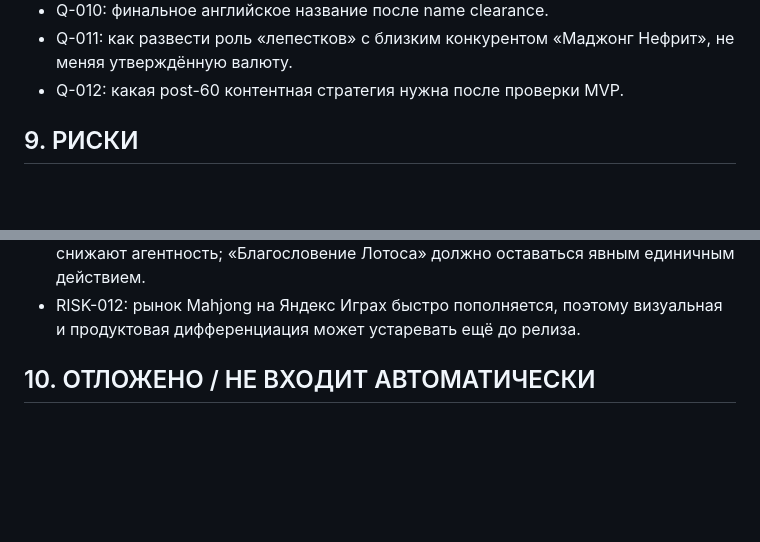
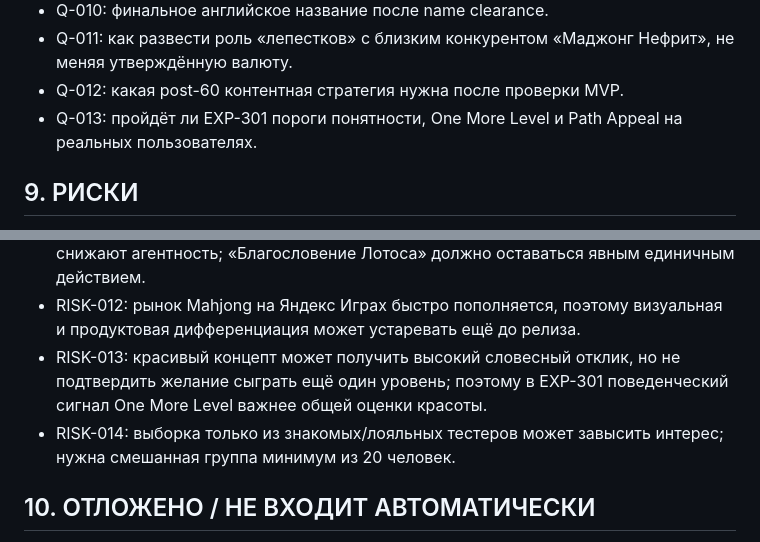
Before and after one commit to shi580927-blip/MAHJONG_LOTUS, a Markdown page: PROJECT_STATE.md, 2 parts joined by grey strips. Rendered like a GitHub page; blank space fills up the shorter version.

```diff
--- a/PROJECT_STATE.md
+++ b/PROJECT_STATE.md
@@ -224,6 +224,7 @@
 - Q-010: финальное английское название после name clearance.
 - Q-011: как развести роль «лепестков» с близким конкурентом «Маджонг Нефрит», не меняя утверждённую валюту.
 - Q-012: какая post-60 контентная стратегия нужна после проверки MVP.
+- Q-013: пройдёт ли EXP-301 пороги понятности, One More Level и Path Appeal на реальных пользователях.
 
 ## 9. РИСКИ
 
@@ -239,6 +240,8 @@
 - RISK-010: реклама, попапы и тяжёлая мета могут разрушить premium relaxing-обещание.
 - RISK-011: автоматические эффекты/бустеры, играющие вместо пользователя, снижают агентность; «Благословение Лотоса» должно оставаться явным единичным действием.
 - RISK-012: рынок Mahjong на Яндекс Играх быстро пополняется, поэтому визуальная и продуктовая дифференциация может устаревать ещё до релиза.
+- RISK-013: красивый концепт может получить высокий словесный отклик, но не подтвердить желание сыграть ещё один уровень; поэтому в EXP-301 поведенческий сигнал One More Level важнее общей оценки красоты.
+- RISK-014: выборка только из знакомых/лояльных тестеров может завысить интерес; нужна смешанная группа минимум из 20 человек.
 
 ## 10. ОТЛОЖЕНО / НЕ ВХОДИТ АВТОМАТИЧЕСКИ
 
```
Also changed, not shown: other parts of PROJECT_STATE.md (+66 -7 lines).
